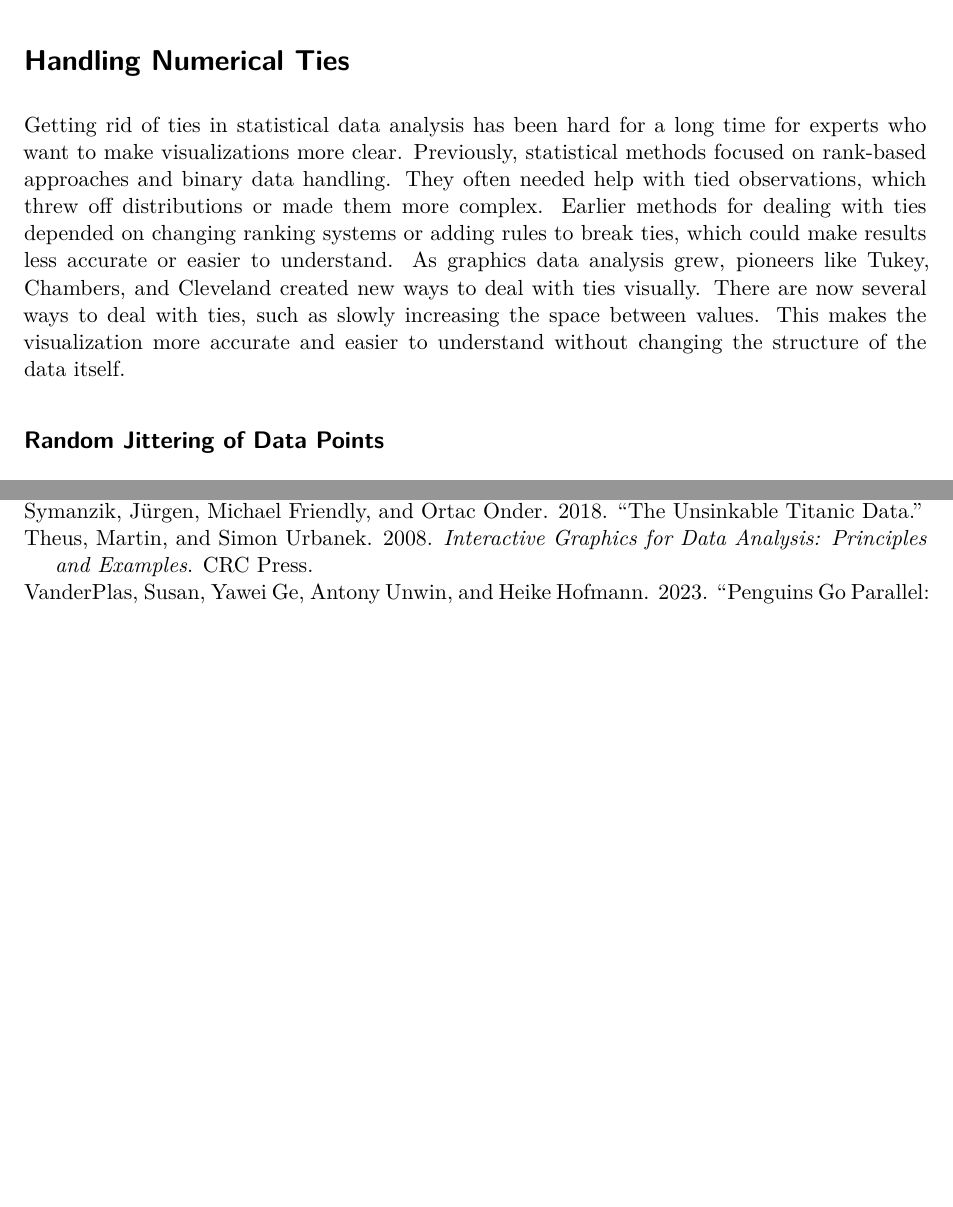
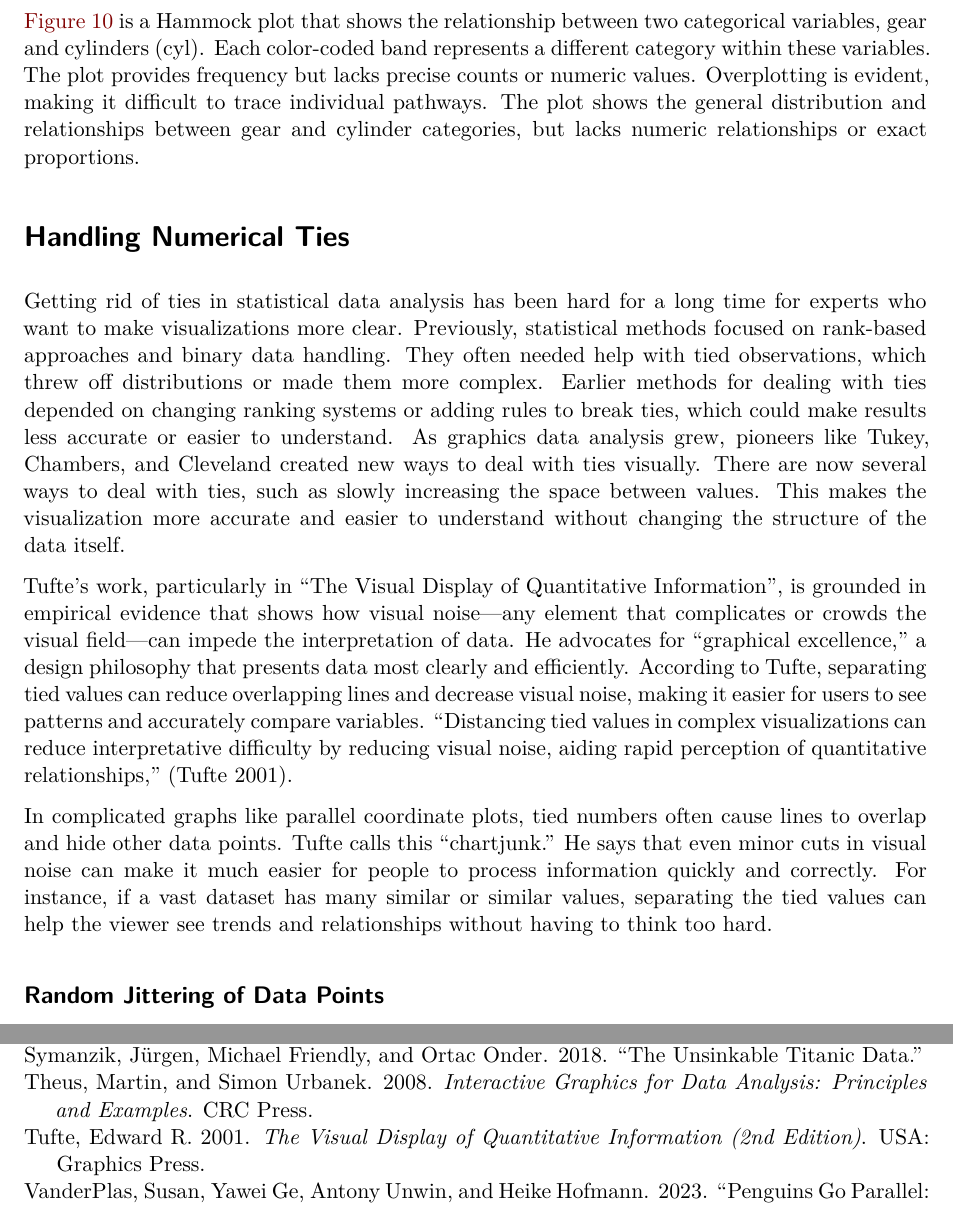
Before and after one commit to drbradford12/Dissertation-Data, a Quarto document (Literature Review/LitReview.qmd): two parts of pages 16 and 24 of 25 before the commit and two parts of pages 16 and 25 of 25 after it, joined at a grey line, cut at the place of the change, the shorter picture padded with empty space. Rendered offline with R 4.5, knitr and Pandoc in place of Quarto, then LaTeX, with nearby package versions; some code elsewhere in the file could not run offline.

Commit message:
11.14.2024 Final Updates

````diff
--- a/Literature Review/LitReview.qmd
+++ b/Literature Review/LitReview.qmd
@@ -3,6 +3,7 @@ title: "Lit Review for handling numerical ties in PCPs"
 author: "Denise Bradford"
 format: pdf
 bibliography: thesis.bib
+bibliographystyle: apa
 ---
 
 ```{r include_packages, include = FALSE}
@@ -524,10 +525,15 @@ ggparallel(list("gear", "cyl"), data=mtcars, method="hammock", ratio=0.25) +
 
 ```
 
+@fig-hammock is a Hammock plot that shows the relationship between two categorical variables, gear and cylinders (cyl). Each color-coded band represents a different category within these variables. The plot provides frequency but lacks precise counts or numeric values. Overplotting is evident, making it difficult to trace individual pathways. The plot shows the general distribution and relationships between gear and cylinder categories, but lacks numeric relationships or exact proportions.
 
 # Handling Numerical Ties
 
 Getting rid of ties in statistical data analysis has been hard for a long time for experts who want to make visualizations more clear. Previously, statistical methods focused on rank-based approaches and binary data handling. They often needed help with tied observations, which threw off distributions or made them more complex. Earlier methods for dealing with ties depended on changing ranking systems or adding rules to break ties, which could make results less accurate or easier to understand. As graphics data analysis grew, pioneers like Tukey, Chambers, and Cleveland created new ways to deal with ties visually. There are now several ways to deal with ties, such as slowly increasing the space between values. This makes the visualization more accurate and easier to understand without changing the structure of the data itself.
+
+Tufte’s work, particularly in "The Visual Display of Quantitative Information", is grounded in empirical evidence that shows how visual noise—any element that complicates or crowds the visual field—can impede the interpretation of data. He advocates for “graphical excellence,” a design philosophy that presents data most clearly and efficiently. According to Tufte, separating tied values can reduce overlapping lines and decrease visual noise, making it easier for users to see patterns and accurately compare variables. “Distancing tied values in complex visualizations can reduce interpretative difficulty by reducing visual noise, aiding rapid perception of quantitative relationships,” [@tufte2001].
+
+In complicated graphs like parallel coordinate plots, tied numbers often cause lines to overlap and hide other data points. Tufte calls this "chartjunk." He says that even minor cuts in visual noise can make it much easier for people to process information quickly and correctly. For instance, if a vast dataset has many similar or similar values, separating the tied values can help the viewer see trends and relationships without having to think too hard.
 
 
 ## Random Jittering of Data Points
````
Also changed, not shown: Literature Review/LitReview.pdf, Literature Review/LitReview.qmd (5 more changed lines).
